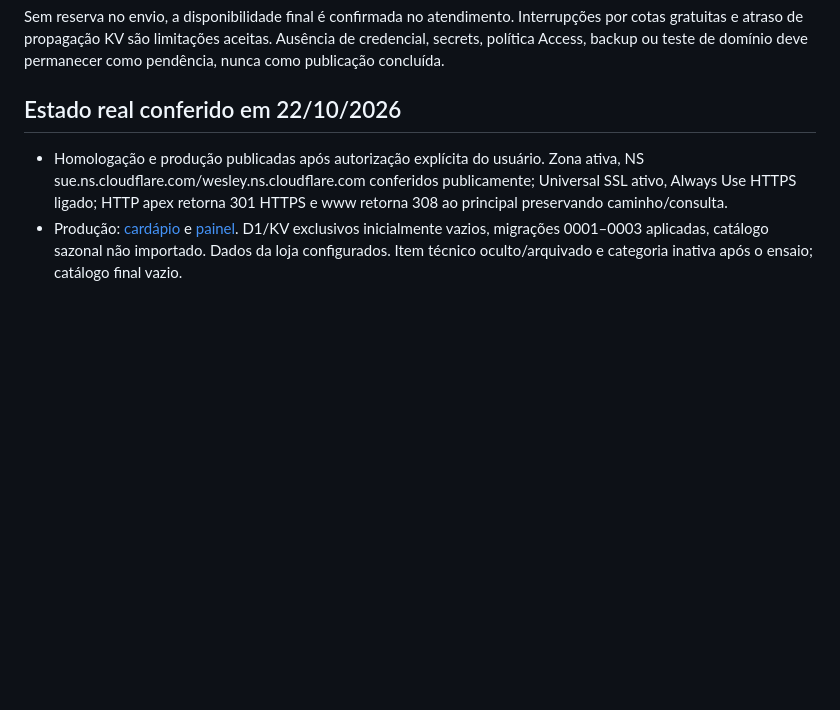
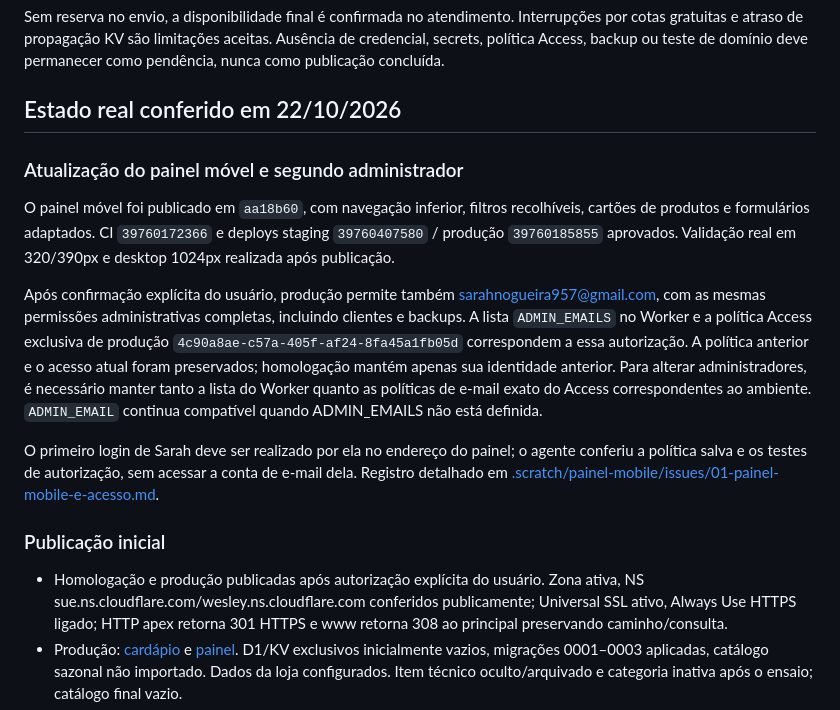
Before and after one commit to WellingtonDeOliveira/saver_doceria, a Markdown page: docs/backup-e-publicacao.md, the part around the change. Rendered like a GitHub page; blank space fills up the shorter version.

Commit message:
docs: registra deploy móvel e acesso autorizado de Sarah [skip ci]

```diff
--- a/docs/backup-e-publicacao.md
+++ b/docs/backup-e-publicacao.md
@@ -61,6 +61,16 @@ Sem reserva no envio, a disponibilidade final é confirmada no atendimento. Inte
 
 ## Estado real conferido em 22/10/2026
 
+### Atualização do painel móvel e segundo administrador
+
+O painel móvel foi publicado em `aa18b60`, com navegação inferior, filtros recolhíveis, cartões de produtos e formulários adaptados. CI `39760172366` e deploys staging `39760407580` / produção `39760185855` aprovados. Validação real em 320/390px e desktop 1024px realizada após publicação.
+
+Após confirmação explícita do usuário, produção permite também sarahnogueira957@gmail.com, com as mesmas permissões administrativas completas, incluindo clientes e backups. A lista `ADMIN_EMAILS` no Worker e a política Access exclusiva de produção `4c90a8ae-c57a-405f-af24-8fa45a1fb05d` correspondem a essa autorização. A política anterior e o acesso atual foram preservados; homologação mantém apenas sua identidade anterior. Para alterar administradores, é necessário manter tanto a lista do Worker quanto as políticas de e-mail exato do Access correspondentes ao ambiente. `ADMIN_EMAIL` continua compatível quando ADMIN_EMAILS não está definida.
+
+O primeiro login de Sarah deve ser realizado por ela no endereço do painel; o agente conferiu a política salva e os testes de autorização, sem acessar a conta de e-mail dela. Registro detalhado em [.scratch/painel-mobile/issues/01-painel-mobile-e-acesso.md](../.scratch/painel-mobile/issues/01-painel-mobile-e-acesso.md).
+
+### Publicação inicial
+
 - Homologação e produção publicadas após autorização explícita do usuário. Zona ativa, NS sue.ns.cloudflare.com/wesley.ns.cloudflare.com conferidos publicamente; Universal SSL ativo, Always Use HTTPS ligado; HTTP apex retorna 301 HTTPS e www retorna 308 ao principal preservando caminho/consulta.
 - Produção: [cardápio](https://saverdoceria.com.br) e [painel](https://admin.saverdoceria.com.br). D1/KV exclusivos inicialmente vazios, migrações 0001–0003 aplicadas, catálogo sazonal não importado. Dados da loja configurados. Item técnico oculto/arquivado e categoria inativa após o ensaio; catálogo final vazio.
 - Access produção a02bbdce-ab80-4b94-90df-ddb2e32f76b4, hostname administrativo inteiro, política de e-mail exato da proprietária. Sessão autorizada real conferida; rotas raiz/index/admin.js/orders/clients/backup sem sessão/JWT inválido retornam 302 Access. Workers.dev produção retorna 404 e previews estão desligados. Origem externa no POST retorna 403; administração no site público retorna 404. Não houve segunda identidade autenticada não autorizada disponível para ensaio; não confundir os testes sem sessão com esse teste adicional.
```
Also changed, not shown: 1 other file.
